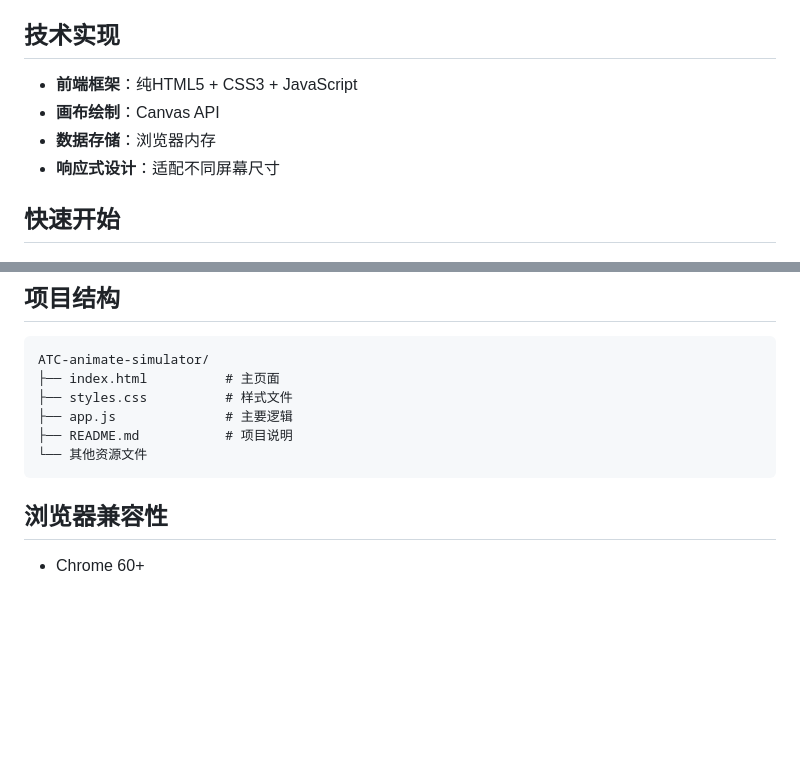
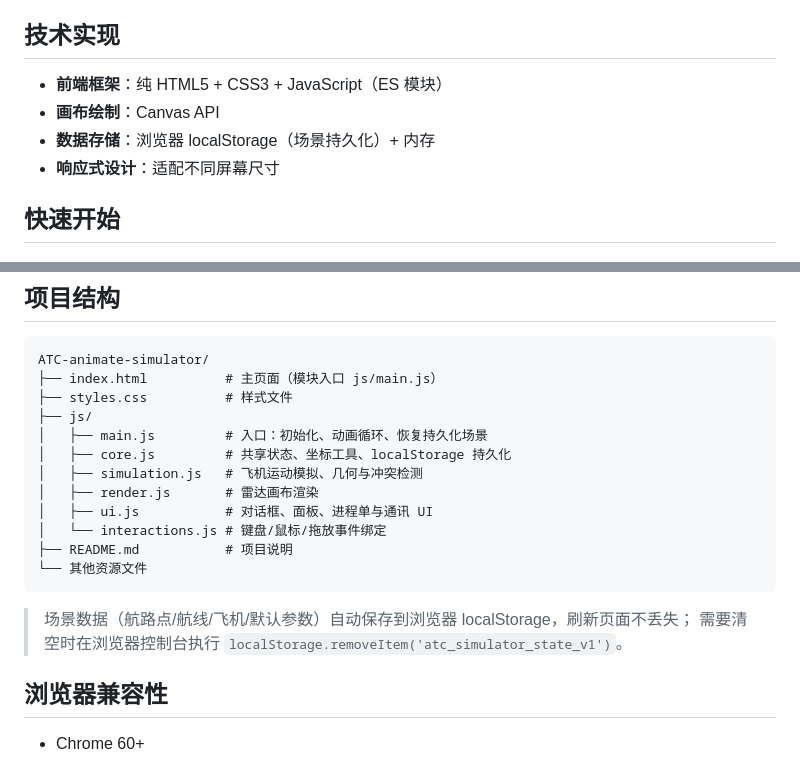
Before and after one commit to swingmonkey/ATC-animate-simulator, a Markdown page: README.md, 2 parts joined by grey strips. Drawn GitHub-style; blank space fills up the shorter version.

Commit message:
README 同步: 模块化结构、localStorage 持久化说明

````diff
--- a/README.md
+++ b/README.md
@@ -47,9 +47,9 @@
 
 ## 技术实现
 
-- **前端框架**：纯HTML5 + CSS3 + JavaScript
+- **前端框架**：纯 HTML5 + CSS3 + JavaScript（ES 模块）
 - **画布绘制**：Canvas API
-- **数据存储**：浏览器内存
+- **数据存储**：浏览器 localStorage（场景持久化）+ 内存
 - **响应式设计**：适配不同屏幕尺寸
 
 ## 快速开始
@@ -122,12 +122,21 @@
 
 ```
 ATC-animate-simulator/
-├── index.html          # 主页面
+├── index.html          # 主页面（模块入口 js/main.js）
 ├── styles.css          # 样式文件
-├── app.js              # 主要逻辑
+├── js/
+│   ├── main.js         # 入口：初始化、动画循环、恢复持久化场景
+│   ├── core.js         # 共享状态、坐标工具、localStorage 持久化
+│   ├── simulation.js   # 飞机运动模拟、几何与冲突检测
+│   ├── render.js       # 雷达画布渲染
+│   ├── ui.js           # 对话框、面板、进程单与通讯 UI
+│   └── interactions.js # 键盘/鼠标/拖放事件绑定
 ├── README.md           # 项目说明
 └── 其他资源文件
 ```
+
+> 场景数据（航路点/航线/飞机/默认参数）自动保存到浏览器 localStorage，刷新页面不丢失；
+> 需要清空时在浏览器控制台执行 `localStorage.removeItem('atc_simulator_state_v1')`。
 
 ## 浏览器兼容性
 
````
